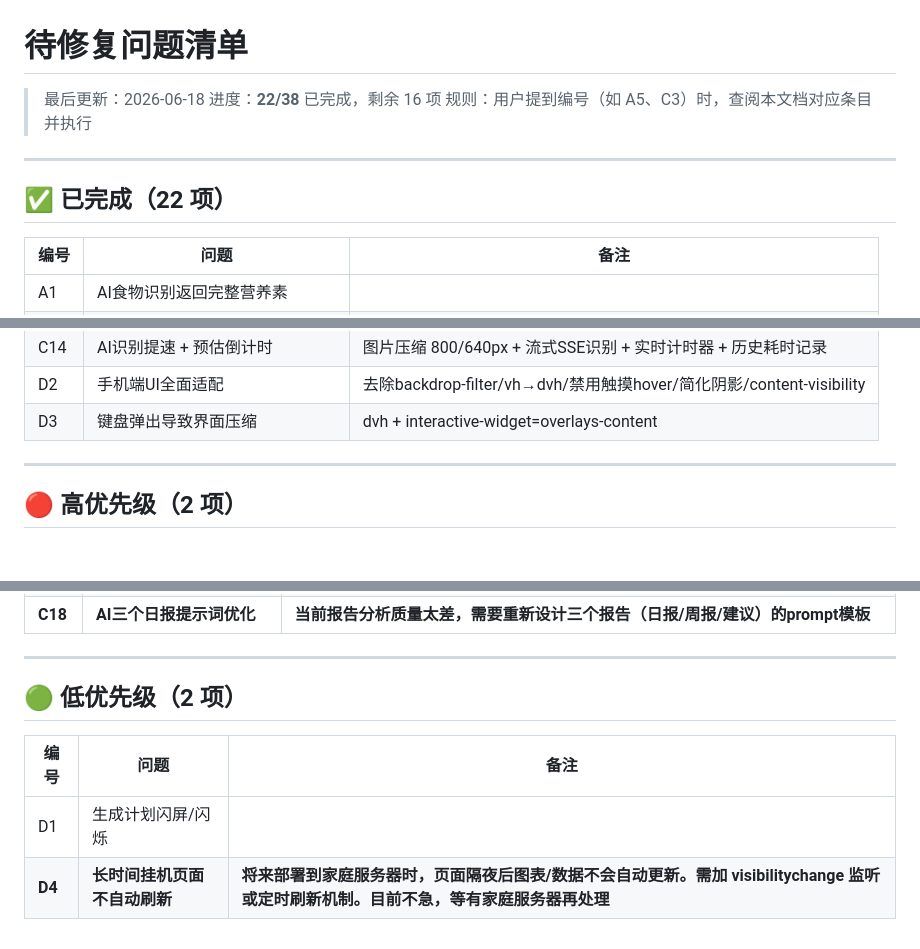
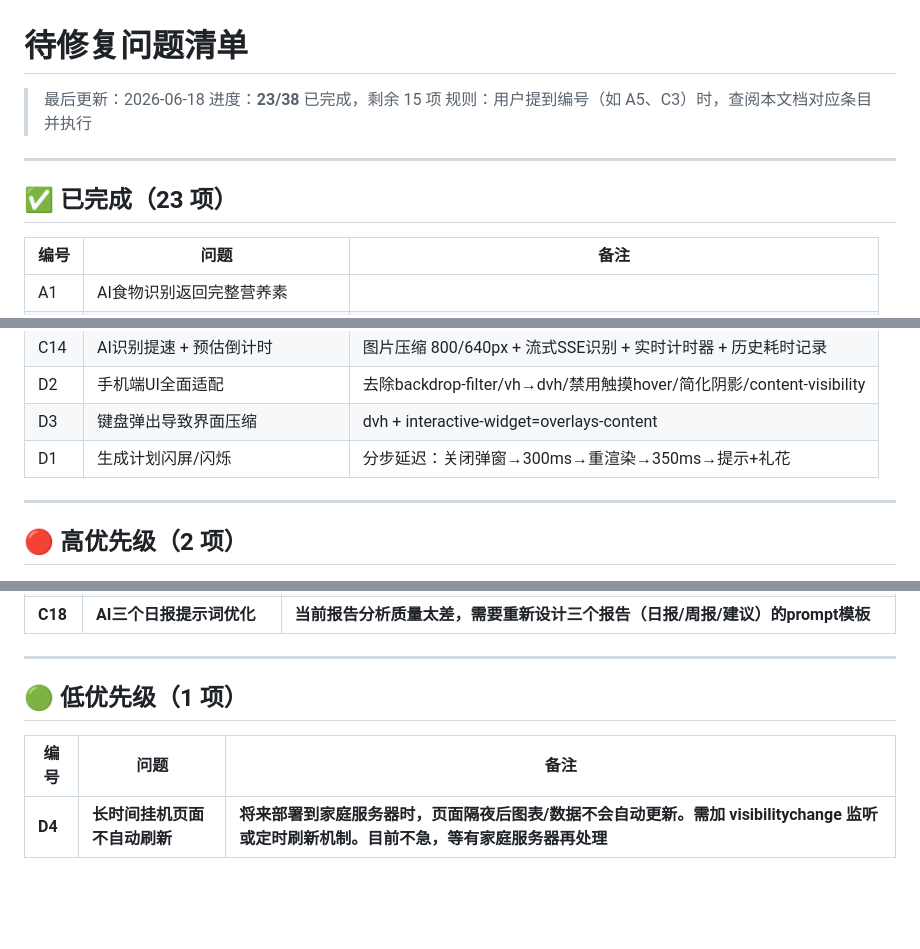
Before and after one commit to xinl0707/weight-tracker, a Markdown page: unfinished-bug.md, 3 parts joined by grey strips. Rendered like a GitHub page; blank space fills up the shorter version.

Commit message:
chore: D1标记完成 + 清单更新

```diff
--- a/unfinished-bug.md
+++ b/unfinished-bug.md
@@ -1,12 +1,12 @@
 # 待修复问题清单
 
 > 最后更新：2026-06-18
-> 进度：**22/38** 已完成，剩余 16 项
+> 进度：**23/38** 已完成，剩余 15 项
 > 规则：用户提到编号（如 A5、C3）时，查阅本文档对应条目并执行
 
 ---
 
-## ✅ 已完成（22 项）
+## ✅ 已完成（23 项）
 
 | 编号 | 问题 | 备注 |
 |------|------|------|
@@ -32,6 +32,7 @@
 | C14 | AI识别提速 + 预估倒计时 | 图片压缩 800/640px + 流式SSE识别 + 实时计时器 + 历史耗时记录 |
 | D2 | 手机端UI全面适配 | 去除backdrop-filter/vh→dvh/禁用触摸hover/简化阴影/content-visibility |
 | D3 | 键盘弹出导致界面压缩 | dvh + interactive-widget=overlays-content |
+| D1 | 生成计划闪屏/闪烁 | 分步延迟：关闭弹窗→300ms→重渲染→350ms→提示+礼花 |
 
 ---
 
@@ -64,9 +65,8 @@
 
 ---
 
-## 🟢 低优先级（2 项）
+## 🟢 低优先级（1 项）
 
 | 编号 | 问题 | 备注 |
 |------|------|------|
-| D1 | 生成计划闪屏/闪烁 | |
 | **D4** | **长时间挂机页面不自动刷新** | **将来部署到家庭服务器时，页面隔夜后图表/数据不会自动更新。需加 visibilitychange 监听或定时刷新机制。目前不急，等有家庭服务器再处理** |
```
